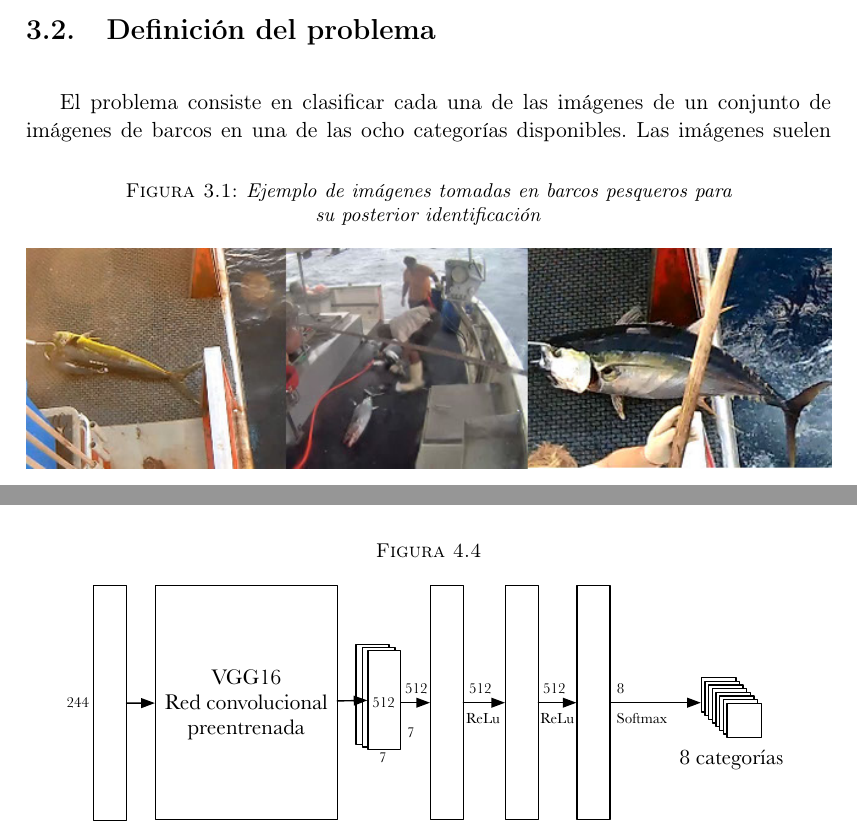
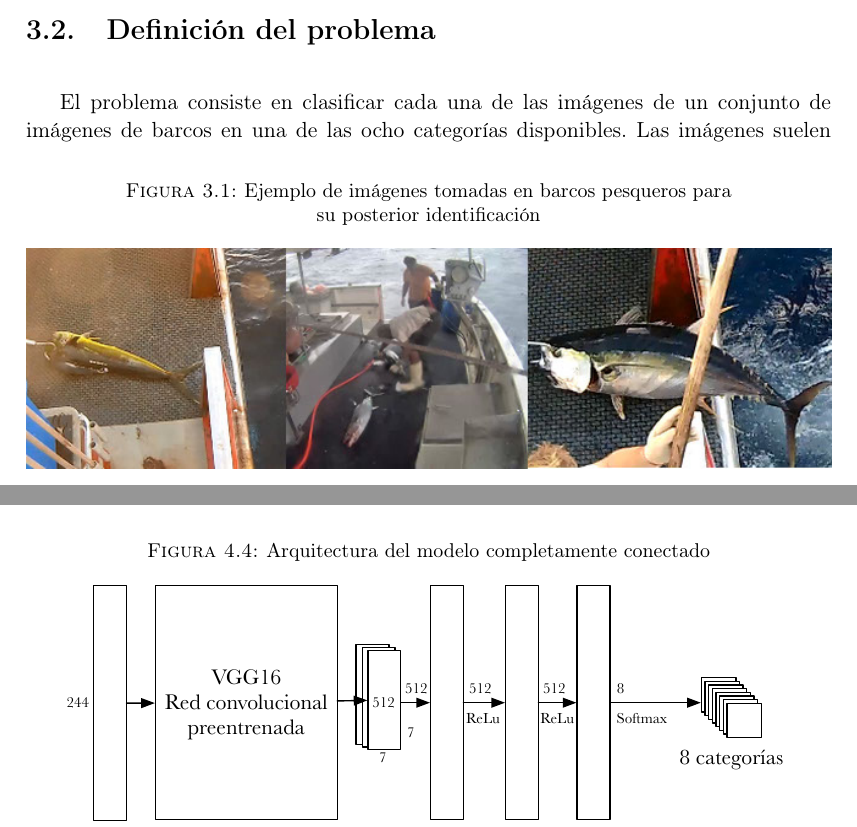
Before and after one commit to marhs/fisheries-monitoring-deep-learning, a LaTeX thesis (thesis/main.tex, which reads thesis/Chapters/3-Problema.tex, thesis/Chapters/4-PresentedSolutions.tex): two parts of pages 23 and 35 of 66, joined at a grey line, cut so that both start at the same text. Compiled offline with pdfLaTeX.

Commit message:
Fix image descriptor

```diff
--- a/thesis/Chapters/3-Problema.tex
+++ b/thesis/Chapters/3-Problema.tex
@@ -19,7 +19,7 @@ datos e imágenes generadas hace que sea muy costoso de procesar manualmente.
 
 \begin{figure}
   \centering
-  \caption{\textit{Ejemplo de imágenes tomadas en barcos pesqueros para su posterior identificación}}
+  \caption{Ejemplo de imágenes tomadas en barcos pesqueros para su posterior identificación}
 \label{kaggle-banner}
   \includegraphics[width=\textwidth]{kaggle-competition-banner}
 \end{figure}
--- a/thesis/Chapters/4-PresentedSolutions.tex
+++ b/thesis/Chapters/4-PresentedSolutions.tex
@@ -253,7 +253,7 @@ original cada vez que haga falta es mucho más sencillo crear un modelo nuevo
 con $Keras$ y añadir todas las capas necesarias.
 
 \begin{figure}
-  \caption{}
+  \caption{Arquitectura del modelo completamente conectado}
 \label{standard_arch}
   \makebox[\textwidth]{\includegraphics[width=.9\linewidth]{standard_arch}}
 \end{figure}
```
